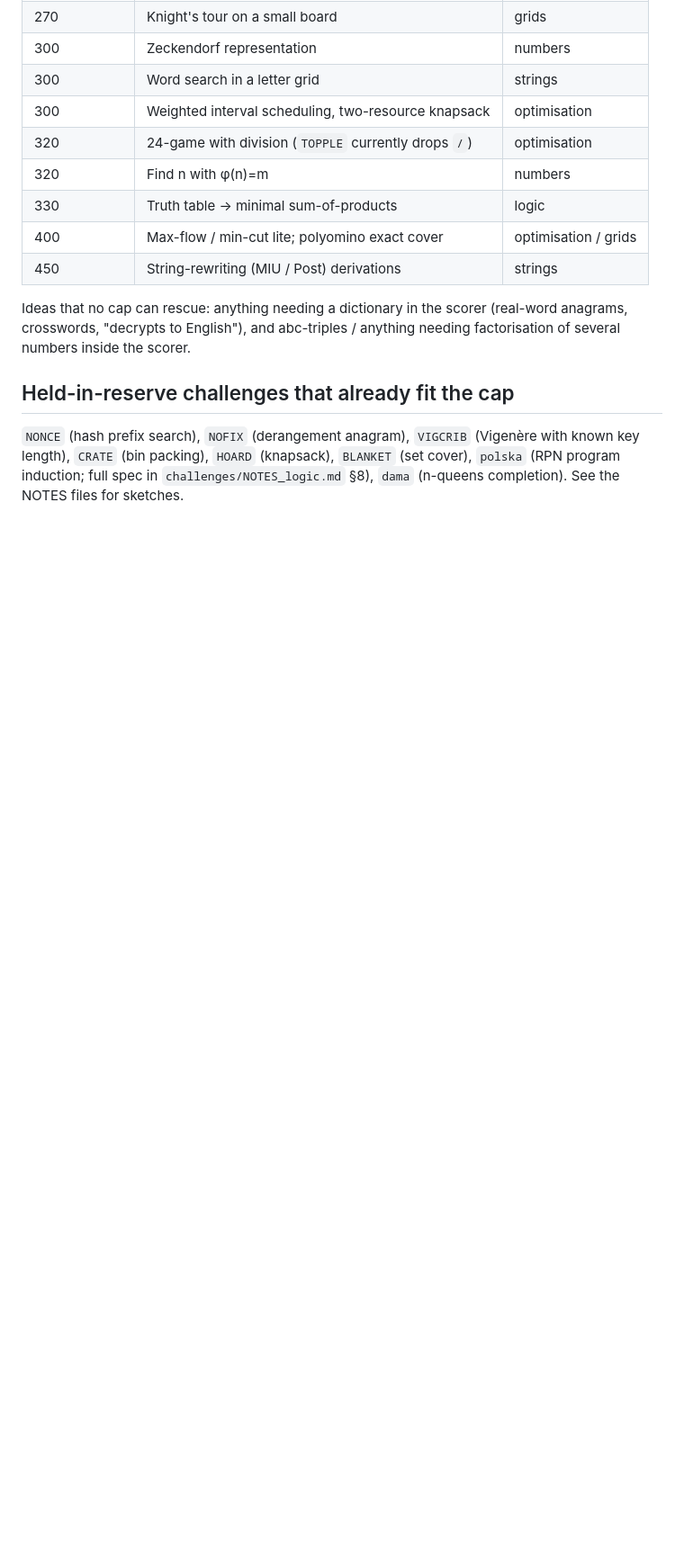
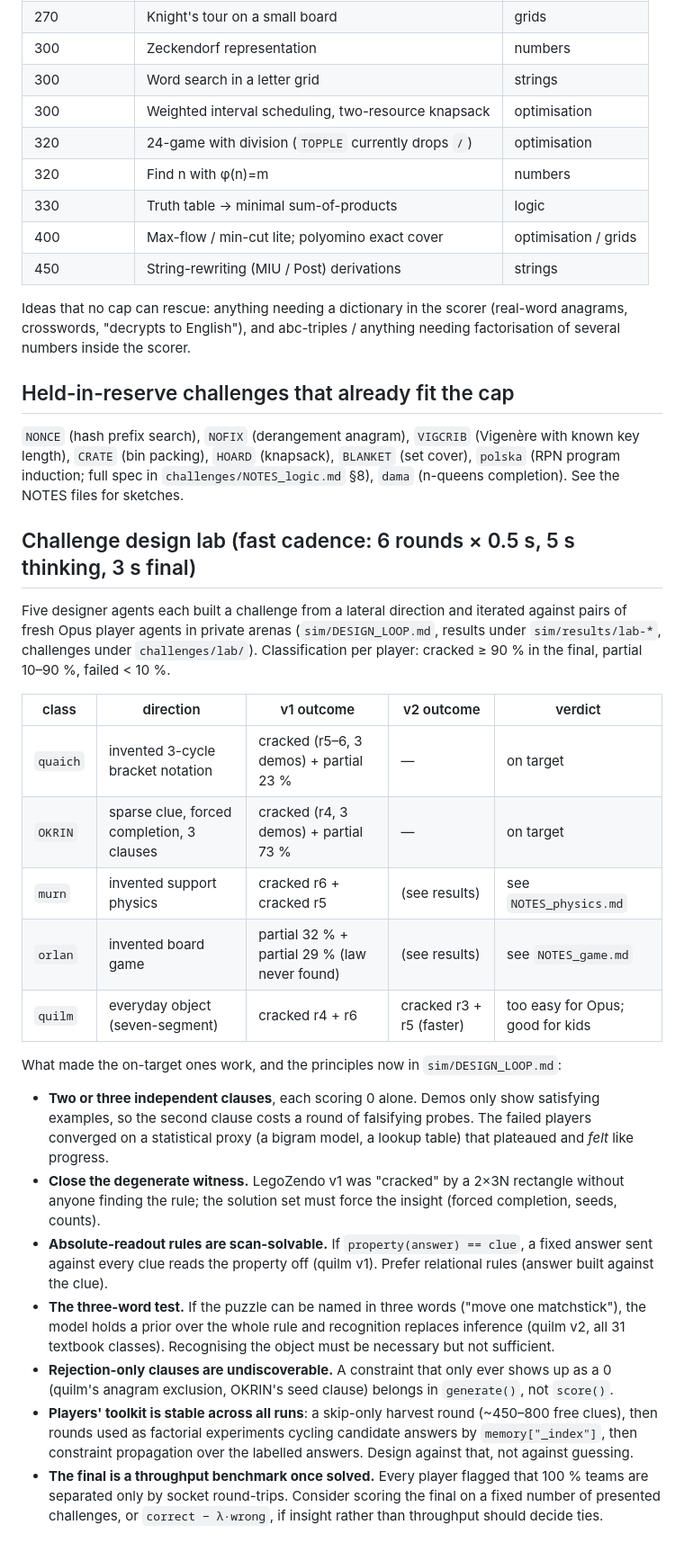
Before and after one commit to Battle-Bunker/Centaur-Zendo, a Markdown page: docs/ORGANISER_NOTES.md, the part around the change. Shown at 90% size. Rendered like a GitHub page; blank space fills up the shorter version.

Commit message:
Organiser notes: design-lab findings and principles
Co-Authored-By: Claude Fable 5.1 <noreply@anthropic.com>
Claude-Session: https://claude.ai/code/session_017R4p2b2JkKkT6aeckEMaCN

```diff
--- a/docs/ORGANISER_NOTES.md
+++ b/docs/ORGANISER_NOTES.md
@@ -47,3 +47,40 @@ factorisation of several numbers inside the scorer.
 known key length), `CRATE` (bin packing), `HOARD` (knapsack), `BLANKET` (set cover),
 `polska` (RPN program induction; full spec in `challenges/NOTES_logic.md` §8), `dama`
 (n-queens completion). See the NOTES files for sketches.
+
+## Challenge design lab (fast cadence: 6 rounds × 0.5 s, 5 s thinking, 3 s final)
+
+Five designer agents each built a challenge from a lateral direction and iterated against pairs of fresh
+Opus player agents in private arenas (`sim/DESIGN_LOOP.md`, results under `sim/results/lab-*`,
+challenges under `challenges/lab/`). Classification per player: cracked ≥ 90 % in the final, partial
+10–90 %, failed < 10 %.
+
+| class | direction | v1 outcome | v2 outcome | verdict |
+|---|---|---|---|---|
+| `quaich` | invented 3-cycle bracket notation | cracked (r5–6, 3 demos) + partial 23 % | — | on target |
+| `OKRIN` | sparse clue, forced completion, 3 clauses | cracked (r4, 3 demos) + partial 73 % | — | on target |
+| `murn` | invented support physics | cracked r6 + cracked r5 | (see results) | see `NOTES_physics.md` |
+| `orlan` | invented board game | partial 32 % + partial 29 % (law never found) | (see results) | see `NOTES_game.md` |
+| `quilm` | everyday object (seven-segment) | cracked r4 + r6 | cracked r3 + r5 (faster) | too easy for Opus; good for kids |
+
+What made the on-target ones work, and the principles now in `sim/DESIGN_LOOP.md`:
+
+* **Two or three independent clauses**, each scoring 0 alone. Demos only show satisfying examples, so
+  the second clause costs a round of falsifying probes. The failed players converged on a statistical
+  proxy (a bigram model, a lookup table) that plateaued and *felt* like progress.
+* **Close the degenerate witness.** LegoZendo v1 was "cracked" by a 2×3N rectangle without anyone
+  finding the rule; the solution set must force the insight (forced completion, seeds, counts).
+* **Absolute-readout rules are scan-solvable.** If `property(answer) == clue`, a fixed answer sent
+  against every clue reads the property off (quilm v1). Prefer relational rules (answer built against
+  the clue).
+* **The three-word test.** If the puzzle can be named in three words ("move one matchstick"), the model
+  holds a prior over the whole rule and recognition replaces inference (quilm v2, all 31 textbook
+  classes). Recognising the object must be necessary but not sufficient.
+* **Rejection-only clauses are undiscoverable.** A constraint that only ever shows up as a 0 (quilm's
+  anagram exclusion, OKRIN's seed clause) belongs in `generate()`, not `score()`.
+* **Players' toolkit is stable across all runs**: a skip-only harvest round (~450–800 free clues),
+  then rounds used as factorial experiments cycling candidate answers by `memory["_index"]`, then
+  constraint propagation over the labelled answers. Design against that, not against guessing.
+* **The final is a throughput benchmark once solved.** Every player flagged that 100 % teams are
+  separated only by socket round-trips. Consider scoring the final on a fixed number of presented
+  challenges, or `correct − λ·wrong`, if insight rather than throughput should decide ties.
```
